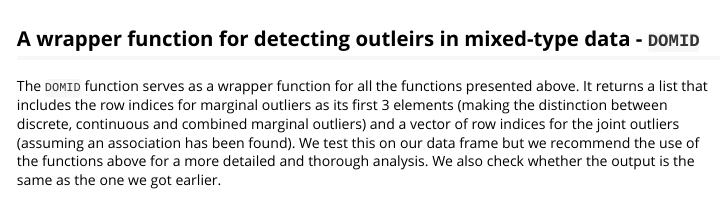
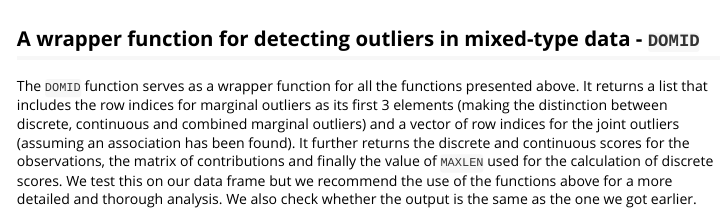
Before and after one commit to EfthymiosCosta/DOMID, an R Markdown document (vignettes/Intro_to_DOMID.Rmd): the page in a window 1100 px wide, from 10330 px down. Rendered offline with R 4.5, knitr and Pandoc, with nearby package versions; some code elsewhere in the file could not run offline; long lines of code are wrapped.

Commit message:
Add files via upload

````diff
--- a/R/DOMID.R
+++ b/R/DOMID.R
@@ -98,5 +100,9 @@ DOMID <- function(data, disc_cols, cont_cols, alpha = 0.01,
     names(outliers_detected)[length(outliers_detected)] <- "Joint"
   }
   cat('Outliers detected.\n')
+  outliers_detected$DiscreteScores <- discrete_scores[[2]]
+  outliers_detected$Contributions <- discrete_scores[[3]]
+  outliers_detected$ContinuousScores <- continuous_scores
+  outliers_detected$MAXLEN <- discrete_scores[[1]]
   return(outliers_detected)
 }
--- a/vignettes/Intro_to_DOMID.Rmd
+++ b/vignettes/Intro_to_DOMID.Rmd
@@ -239,9 +240,9 @@ print(length(joint_outliers))
 table(dt[joint_outliers, 11])
 ```
 
-## A wrapper function for detecting outleirs in mixed-type data - `DOMID`
+## A wrapper function for detecting outliers in mixed-type data - `DOMID`
 
-The `DOMID` function serves as a wrapper function for all the functions presented above. It returns a list that includes the row indices for marginal outliers as its first 3 elements (making the distinction between discrete, continuous and combined marginal outliers) and a vector of row indices for the joint outliers (assuming an association has been found). We test this on our data frame but we recommend the use of the functions above for a more detailed and thorough analysis. We also check whether the output is the same as the one we got earlier.
+The `DOMID` function serves as a wrapper function for all the functions presented above. It returns a list that includes the row indices for marginal outliers as its first 3 elements (making the distinction between discrete, continuous and combined marginal outliers) and a vector of row indices for the joint outliers (assuming an association has been found). It further returns the discrete and continuous scores for the observations, the matrix of contributions and finally the value of `MAXLEN` used for the calculation of discrete scores. We test this on our data frame but we recommend the use of the functions above for a more detailed and thorough analysis. We also check whether the output is the same as the one we got earlier.
 
 ```{r DOMID_test}
 outliers_detected <- DOMID(data = dt, disc_cols = c(1:5), cont_cols = c(6:10),
````
Also changed, not shown: R/disc_scores.R (+1 -2 lines), LICENSE.md (added), R/DOMID.R (4 more changed lines), vignettes/Intro_to_DOMID.Rmd (5 more changed lines), 5 other files.
